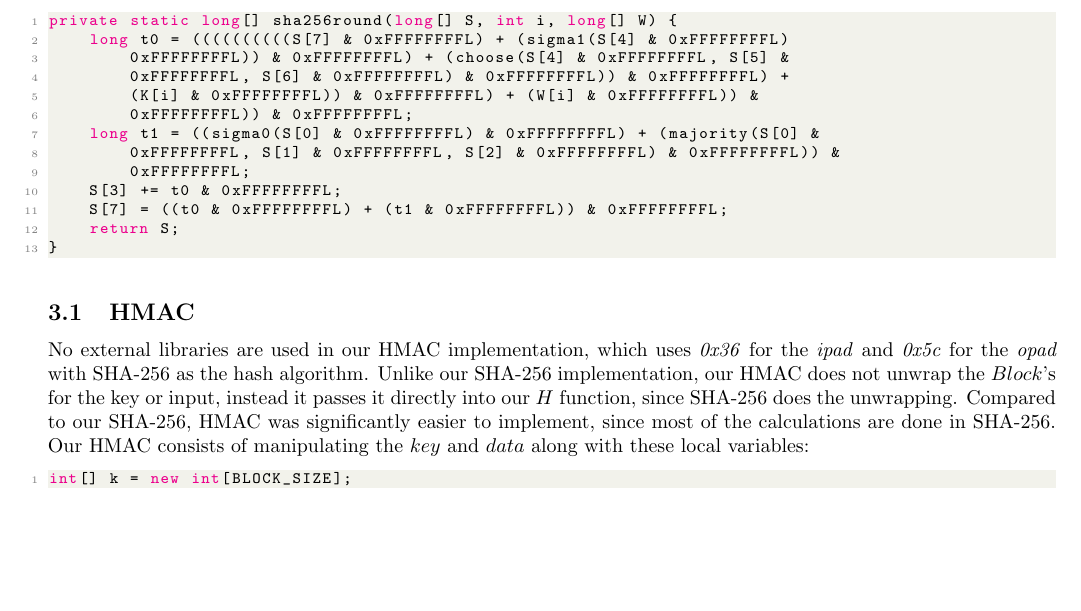
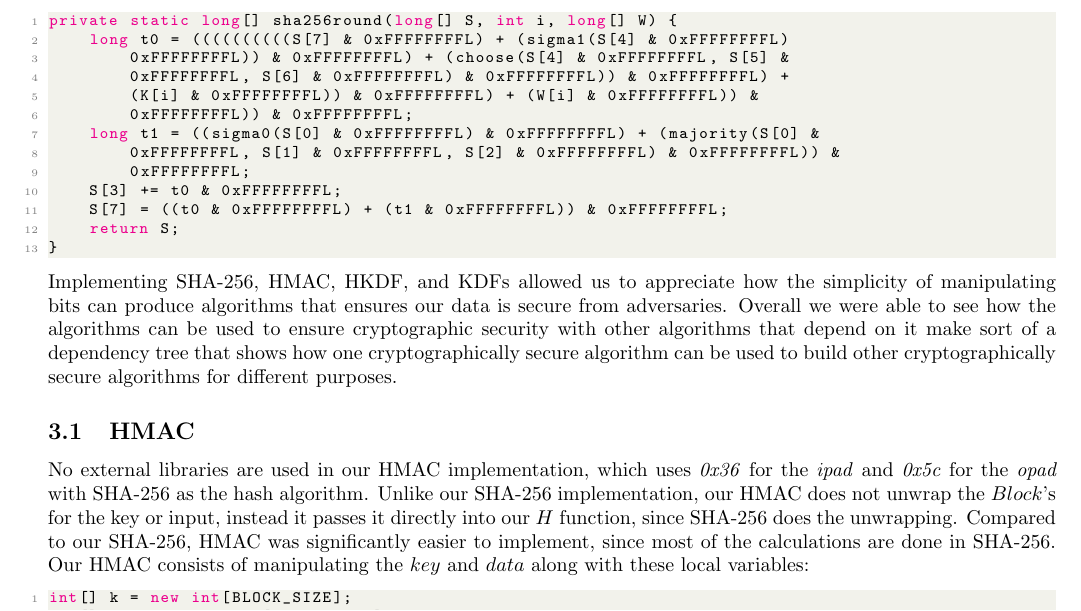
Before and after one commit to akeuben/ok_messenger, a LaTeX document (report/report.tex, which reads report/SHA-256/main.tex): part of page 5 of 10, cut so that both start at the same text, the shorter picture padded with empty space. Compiled offline with pdfLaTeX.

Commit message:
Takeaways

```diff
--- a/report/SHA-256/main.tex
+++ b/report/SHA-256/main.tex
@@ -20,3 +20,4 @@ private static long[] sha256round(long[] S, int i, long[] W) {
     return S;
 }
 \end{lstlisting}
+Implementing SHA-256, HMAC, HKDF, and KDFs allowed us to appreciate how the simplicity of manipulating bits can produce algorithms that ensures our data is secure from adversaries. Overall we were able to see how the algorithms can be used to ensure cryptographic security with other algorithms that depend on it make sort of a dependency tree that shows how one cryptographically secure algorithm can be used to build other cryptographically secure algorithms for different purposes.
```
